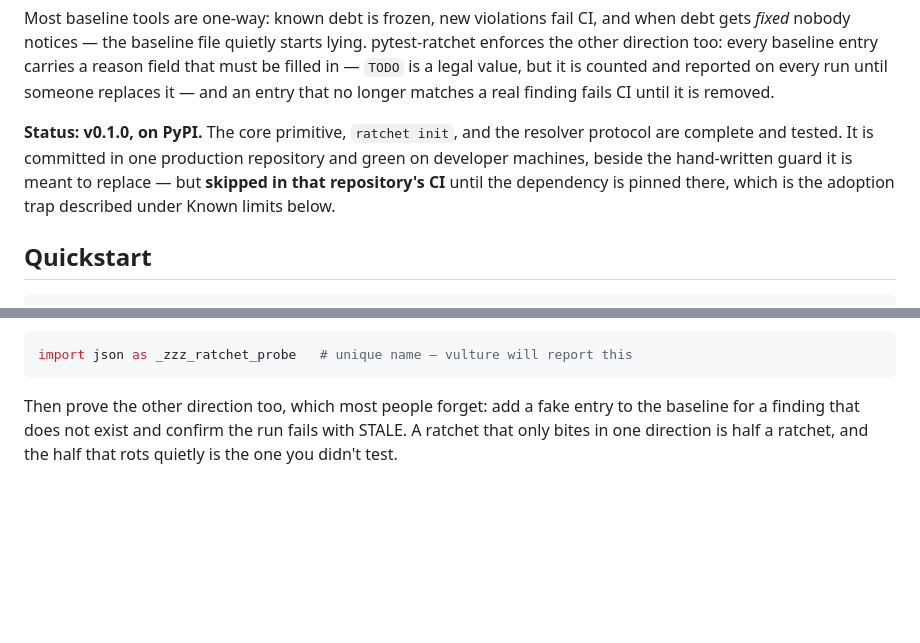
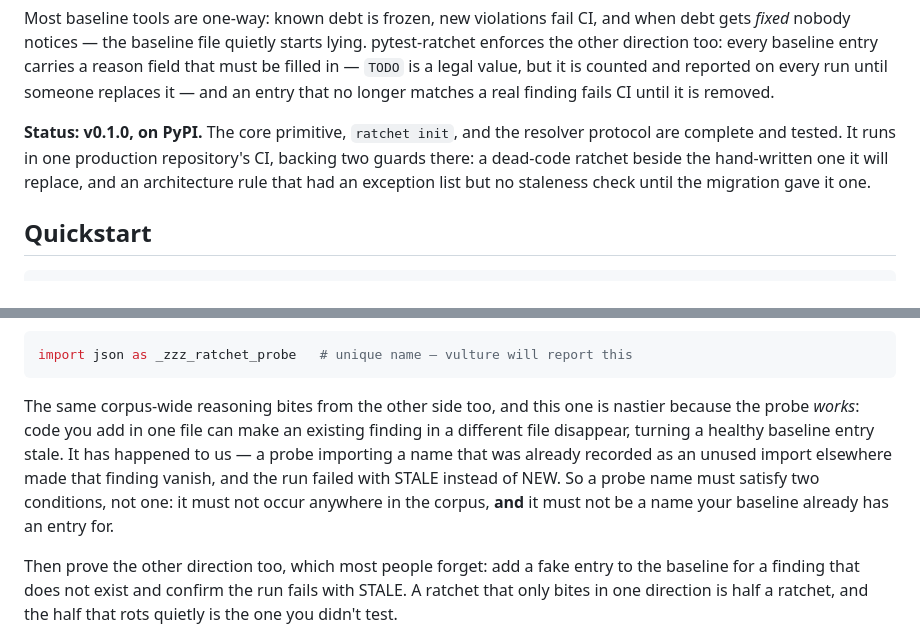
Before and after one commit to YucelOzcan/pytest-ratchet, a Markdown page: README.md, 2 parts joined by grey strips. GitHub-like rendering; blank space fills up the shorter version.

Commit message:
docs: the guard now runs in CI; probe warning gains its symmetric case
Status: the migration landed in the production repository, so the plugin
is no longer skipped there. Evidence from that repo's CI: the unit summary
moved 5243 passed/19 skipped to 5244 passed/18 skipped, and the run prints
"section [vulture]: 5 entries OK" — five matching entries, which a broken
scan could not produce. It now backs two guards there, one of which had an
exception list and no staleness check until the migration supplied it.

Proving the gate: the corpus-wide reasoning cuts both ways, and the second
direction is nastier because the probe appears to work. A probe importing
a name already recorded as an unused import elsewhere made that finding
disappear, and the run failed with STALE instead of NEW. A probe name must
therefore be absent from the corpus AND absent from the baseline. Recorded
as a second requirement for the future probe subcommand: it must not be
able to heal the thing it is testing.

Both found by the reviewing session's stress test, on a throwaway branch.

Co-Authored-By: Claude Fable 5 <noreply@anthropic.com>

````diff
--- a/README.md
+++ b/README.md
@@ -12,11 +12,10 @@ it is counted and reported on every run until someone replaces it — and an
 entry that no longer matches a real finding fails CI until it is removed.
 
 **Status: v0.1.0, on PyPI.** The core primitive, `ratchet init`, and the
-resolver protocol are complete and tested. It is committed in one production
-repository and green on developer machines, beside the hand-written guard it
-is meant to replace — but **skipped in that repository's CI** until the
-dependency is pinned there, which is the adoption trap described under Known
-limits below.
+resolver protocol are complete and tested. It runs in one production
+repository's CI, backing two guards there: a dead-code ratchet beside the
+hand-written one it will replace, and an architecture rule that had an
+exception list but no staleness check until the migration gave it one.
 
 ## Quickstart
 
@@ -61,6 +60,15 @@ Use a name that cannot occur anywhere else:
 ```python
 import json as _zzz_ratchet_probe   # unique name — vulture will report this
 ```
+
+The same corpus-wide reasoning bites from the other side too, and this one
+is nastier because the probe *works*: code you add in one file can make an
+existing finding in a different file disappear, turning a healthy baseline
+entry stale. It has happened to us — a probe importing a name that was
+already recorded as an unused import elsewhere made that finding vanish, and
+the run failed with STALE instead of NEW. So a probe name must satisfy two
+conditions, not one: it must not occur anywhere in the corpus, **and** it
+must not be a name your baseline already has an entry for.
 
 Then prove the other direction too, which most people forget: add a fake
 entry to the baseline for a finding that does not exist and confirm the run
````
Also changed, not shown: docs/design.md (+6 -0 lines).
